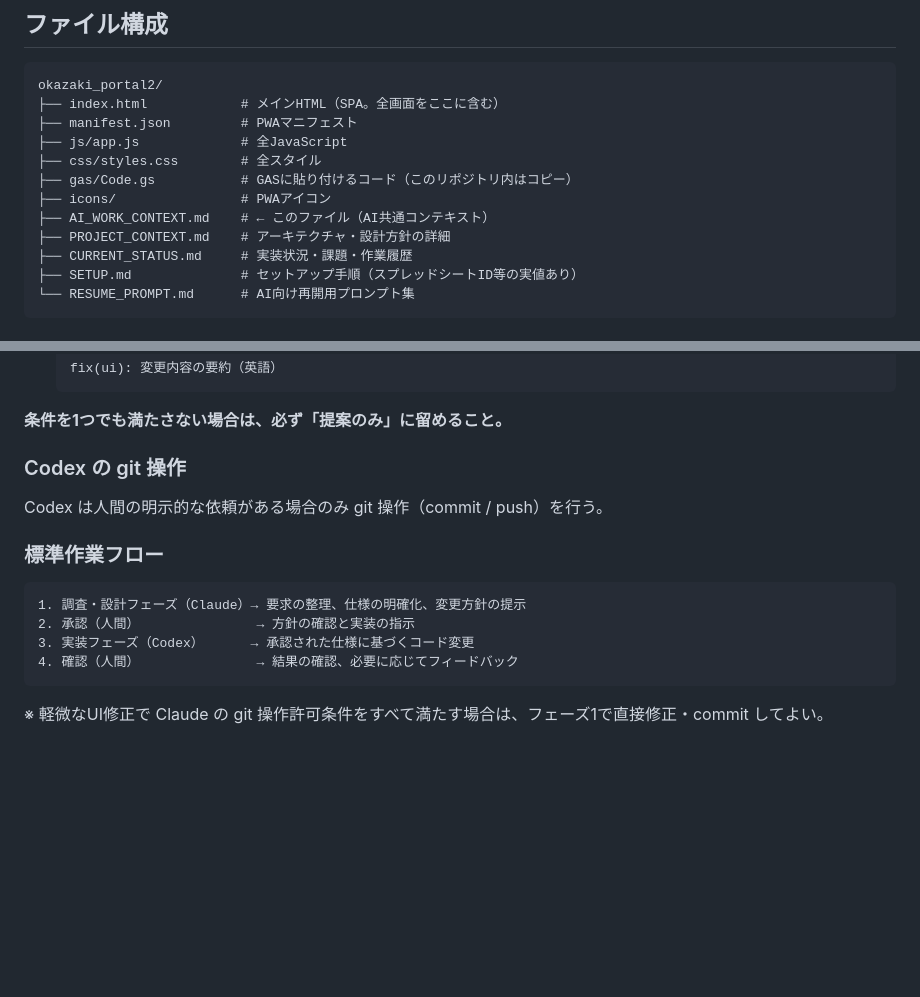
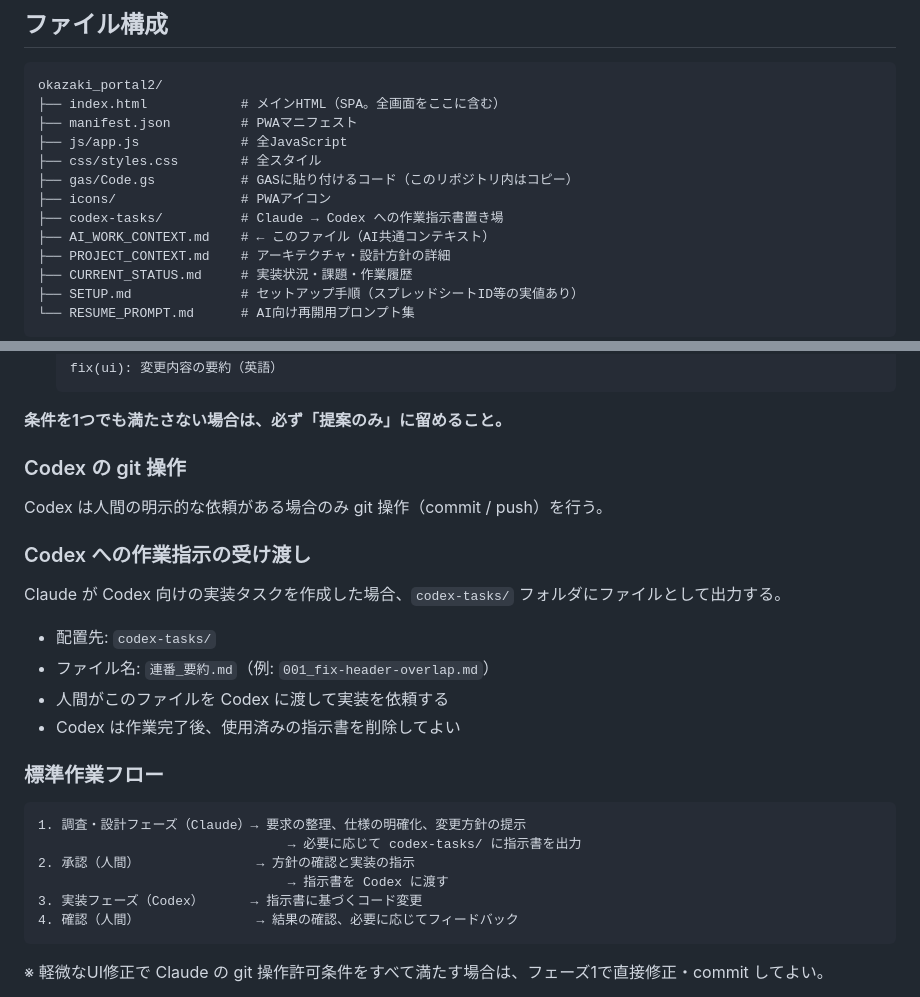
Before and after one commit to okazaki117/okazaki_portal2, a Markdown page: AI_WORK_CONTEXT.md, 2 parts joined by grey strips. Rendered like a GitHub page; blank space fills up the shorter version.

````diff
--- a/AI_WORK_CONTEXT.md
+++ b/AI_WORK_CONTEXT.md
@@ -35,6 +35,7 @@ okazaki_portal2/
 ├── css/styles.css        # 全スタイル
 ├── gas/Code.gs           # GASに貼り付けるコード（このリポジトリ内はコピー）
 ├── icons/                # PWAアイコン
+├── codex-tasks/          # Claude → Codex への作業指示書置き場
 ├── AI_WORK_CONTEXT.md    # ← このファイル（AI共通コンテキスト）
 ├── PROJECT_CONTEXT.md    # アーキテクチャ・設計方針の詳細
 ├── CURRENT_STATUS.md     # 実装状況・課題・作業履歴
@@ -90,12 +91,23 @@ Claude は原則として実装や git 操作を行わない。ただし、以
 
 Codex は人間の明示的な依頼がある場合のみ git 操作（commit / push）を行う。
 
+### Codex への作業指示の受け渡し
+
+Claude が Codex 向けの実装タスクを作成した場合、`codex-tasks/` フォルダにファイルとして出力する。
+
+- 配置先: `codex-tasks/`
+- ファイル名: `連番_要約.md`（例: `001_fix-header-overlap.md`）
+- 人間がこのファイルを Codex に渡して実装を依頼する
+- Codex は作業完了後、使用済みの指示書を削除してよい
+
 ### 標準作業フロー
 
 ```
 1. 調査・設計フェーズ（Claude）→ 要求の整理、仕様の明確化、変更方針の提示
+                                → 必要に応じて codex-tasks/ に指示書を出力
 2. 承認（人間）               → 方針の確認と実装の指示
-3. 実装フェーズ（Codex）      → 承認された仕様に基づくコード変更
+                                → 指示書を Codex に渡す
+3. 実装フェーズ（Codex）      → 指示書に基づくコード変更
 4. 確認（人間）               → 結果の確認、必要に応じてフィードバック
 ```
 
````
Also changed, not shown: codex-tasks/001_fix-header-overlap.md (added, +108 -0 lines).
